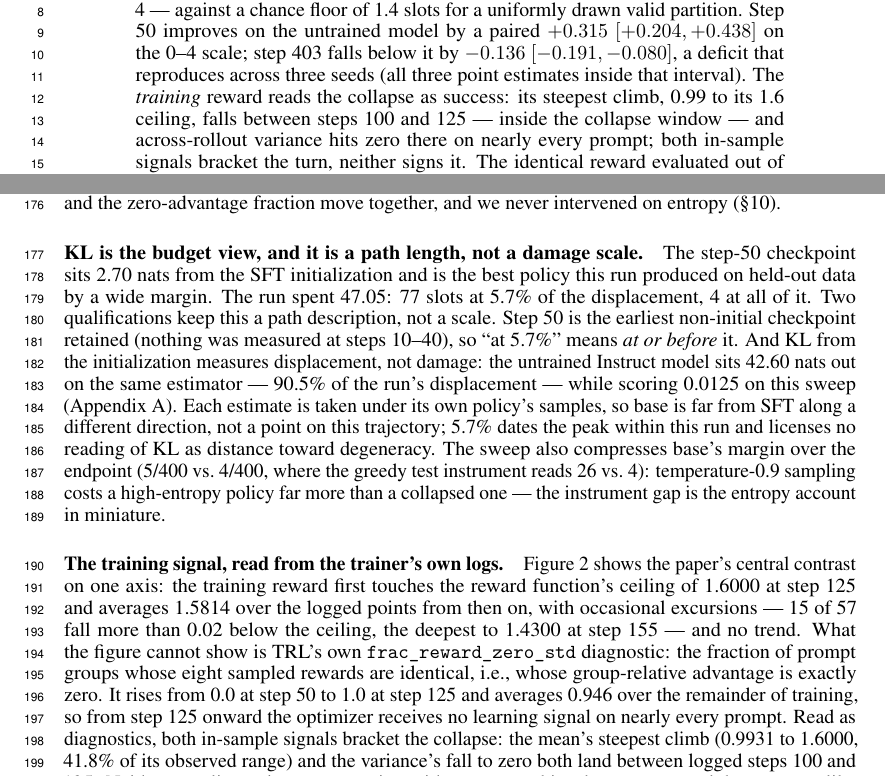
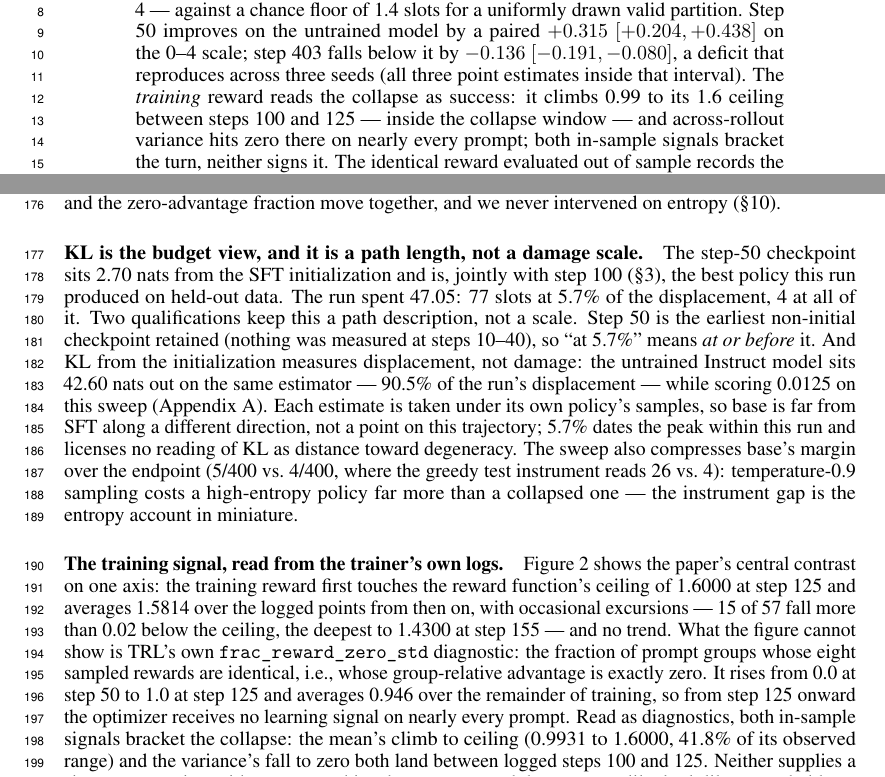
Before and after one commit to jacksonmlukas/connections-rl, a LaTeX paper (tex/tae_submission.tex): two parts of pages 1 and 5 of 11, joined at a grey line, cut so that both start at the same text. The pictures show the PDF file tex/tae_submission.pdf that the author committed with the source.

Commit message:
Drop 'steepest' (third-largest window); scope highest-reward claim to the reported run (ablation peak 0.2917); soften three absolutes from quantifier audit

```diff
--- a/tex/tae_submission.tex
+++ b/tex/tae_submission.tex
@@ -43,8 +43,8 @@ uniformly drawn valid partition. Step 50 improves on the untrained model by a
 paired $+0.315$ $[+0.204, +0.438]$ on the 0--4 scale; step 403 falls below it
 by $-0.136$ $[-0.191, -0.080]$, a deficit that reproduces across three
 seeds (all three point estimates inside that interval). The
-\emph{training} reward reads the collapse as success: its steepest climb,
-0.99 to its 1.6 ceiling, falls between steps 100 and 125 --- inside the
+\emph{training} reward reads the collapse as success: it climbs 0.99 to
+its 1.6 ceiling between steps 100 and 125 --- inside the
 collapse window --- and across-rollout variance hits zero there on nearly
 every prompt; both in-sample signals bracket the turn, neither signs it.
 The identical reward evaluated out of sample records the
@@ -369,8 +369,9 @@ intervened on entropy (\S\ref{sec:limitations}).
 
 \paragraph{KL is the budget view, and it is a path length, not a damage
 scale.} The step-50 checkpoint sits 2.70 nats
-from the SFT initialization and is the best policy this run produced on
-held-out data by a wide margin. The run spent 47.05: 77 slots at 5.7\% of
+from the SFT initialization and is, jointly with step 100
+(\S\ref{sec:arc}), the best policy this run produced on
+held-out data. The run spent 47.05: 77 slots at 5.7\% of
 the displacement, 4 at all of it.
 Two qualifications keep this a path description, not a scale.
 Step 50 is the earliest non-initial checkpoint retained (nothing was
@@ -417,7 +418,7 @@ advantage is exactly zero. It rises from 0.0 at step 50 to 1.0 at step 125
 and averages 0.946 over the remainder of training, so from step 125 onward
 the optimizer receives no learning signal on nearly every prompt. Read as
 diagnostics, both in-sample signals bracket the collapse: the mean's
-steepest climb (0.9931 to 1.6000, 41.8\% of its observed range) and the
+climb to ceiling (0.9931 to 1.6000, 41.8\% of its observed range) and the
 variance's fall to zero both land between logged steps 100 and 125. Neither
 supplies a sign --- saturation with zero spread is what mastery and
 degeneracy alike look like --- so held-out evaluation still decides which.
```
Also changed, not shown: tex/tae_submission.pdf, tex/tae_submission.tex (8 more changed lines).
